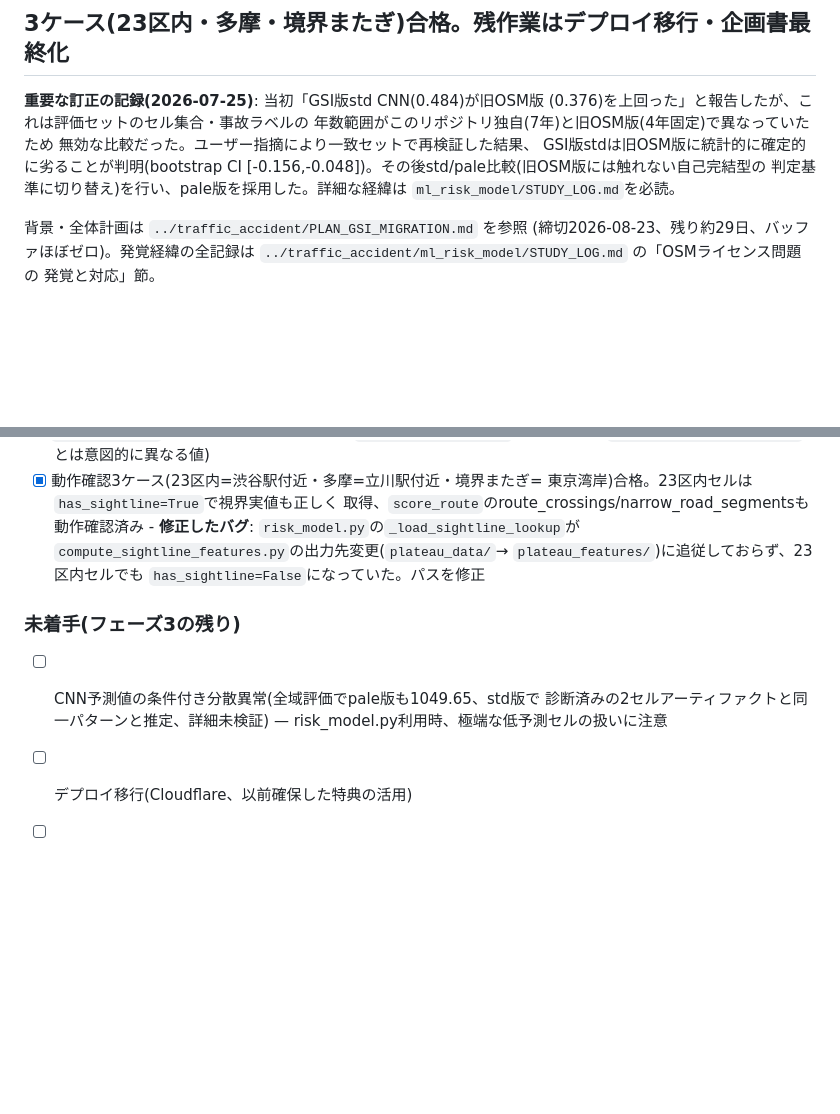
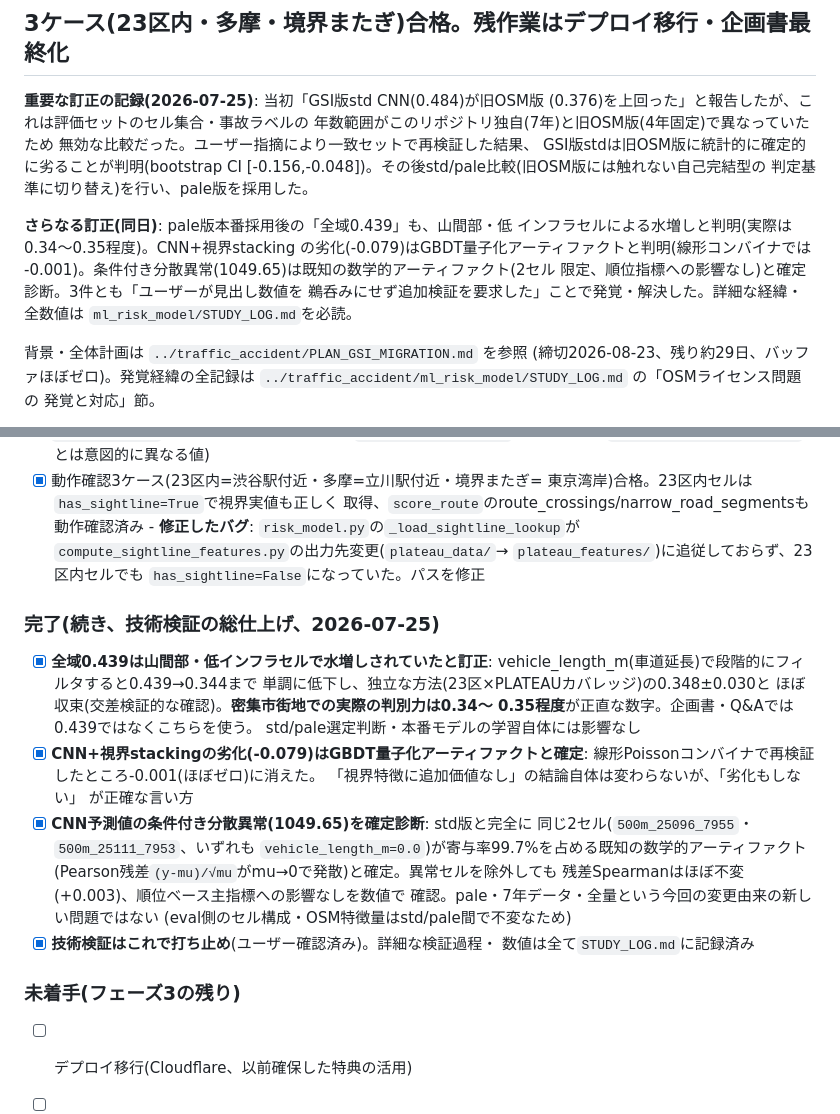
Before and after one commit to niikun/tsugaku-navi, a Markdown page: HANDOFF.md, 2 parts joined by grey strips. Rendered like a GitHub page; blank space fills up the shorter version.

```diff
--- a/HANDOFF.md
+++ b/HANDOFF.md
@@ -11,7 +11,14 @@
 無効な比較だった。ユーザー指摘により一致セットで再検証した結果、
 GSI版stdは旧OSM版に統計的に確定的に劣ることが判明(bootstrap CI
 [-0.156,-0.048])。その後std/pale比較(旧OSM版には触れない自己完結型の
-判定基準に切り替え)を行い、pale版を採用した。詳細な経緯は
+判定基準に切り替え)を行い、pale版を採用した。
+
+**さらなる訂正(同日)**: pale版本番採用後の「全域0.439」も、山間部・低
+インフラセルによる水増しと判明(実際は0.34〜0.35程度)。CNN+視界stacking
+の劣化(-0.079)はGBDT量子化アーティファクトと判明(線形コンバイナでは
+-0.001)。条件付き分散異常(1049.65)は既知の数学的アーティファクト(2セル
+限定、順位指標への影響なし)と確定診断。3件とも「ユーザーが見出し数値を
+鵜呑みにせず追加検証を要求した」ことで発覚・解決した。詳細な経緯・全数値は
 `ml_risk_model/STUDY_LOG.md`を必読。
 
 背景・全体計画は `../traffic_accident/PLAN_GSI_MIGRATION.md` を参照
@@ -391,11 +398,30 @@ risk_model.py相当の推論コード移植時に必ず点検すること。
         `plateau_features/`)に追従しておらず、23区内セルでも
         `has_sightline=False`になっていた。パスを修正
 
+### 完了(続き、技術検証の総仕上げ、2026-07-25)
+
+- [x] **全域0.439は山間部・低インフラセルで水増しされていたと訂正**:
+      vehicle_length_m(車道延長)で段階的にフィルタすると0.439→0.344まで
+      単調に低下し、独立な方法(23区×PLATEAUカバレッジ)の0.348±0.030と
+      ほぼ収束(交差検証的な確認)。**密集市街地での実際の判別力は0.34〜
+      0.35程度**が正直な数字。企画書・Q&Aでは0.439ではなくこちらを使う。
+      std/pale選定判断・本番モデルの学習自体には影響なし
+- [x] **CNN+視界stackingの劣化(-0.079)はGBDT量子化アーティファクトと確定**:
+      線形Poissonコンバイナで再検証したところ-0.001(ほぼゼロ)に消えた。
+      「視界特徴に追加価値なし」の結論自体は変わらないが、「劣化もしない」
+      が正確な言い方
+- [x] **CNN予測値の条件付き分散異常(1049.65)を確定診断**: std版と完全に
+      同じ2セル(`500m_25096_7955`・`500m_25111_7953`、いずれも
+      `vehicle_length_m=0.0`)が寄与率99.7%を占める既知の数学的アーティファクト
+      (Pearson残差`(y-mu)/√mu`がmu→0で発散)と確定。異常セルを除外しても
+      残差Spearmanはほぼ不変(+0.003)、順位ベース主指標への影響なしを数値で
+      確認。pale・7年データ・全量という今回の変更由来の新しい問題ではない
+      (eval側のセル構成・OSM特徴量はstd/pale間で不変なため)
+- [x] **技術検証はこれで打ち止め**(ユーザー確認済み)。詳細な検証過程・
+      数値は全て`STUDY_LOG.md`に記録済み
+
 ### 未着手(フェーズ3の残り)
 
-- [ ] CNN予測値の条件付き分散異常(全域評価でpale版も1049.65、std版で
-      診断済みの2セルアーティファクトと同一パターンと推定、詳細未検証)
-      — risk_model.py利用時、極端な低予測セルの扱いに注意
 - [ ] デプロイ移行(Cloudflare、以前確保した特典の活用)
 - [ ] 企画書・ピッチ資料の最終化(旧OSM版への言及がないことを確認)
 - [ ] PLAN_GSI_MIGRATION.md(旧repo)の編集をコミットするか判断
```
Also changed, not shown: ml_risk_model/STUDY_LOG.md (+38 -5 lines).
